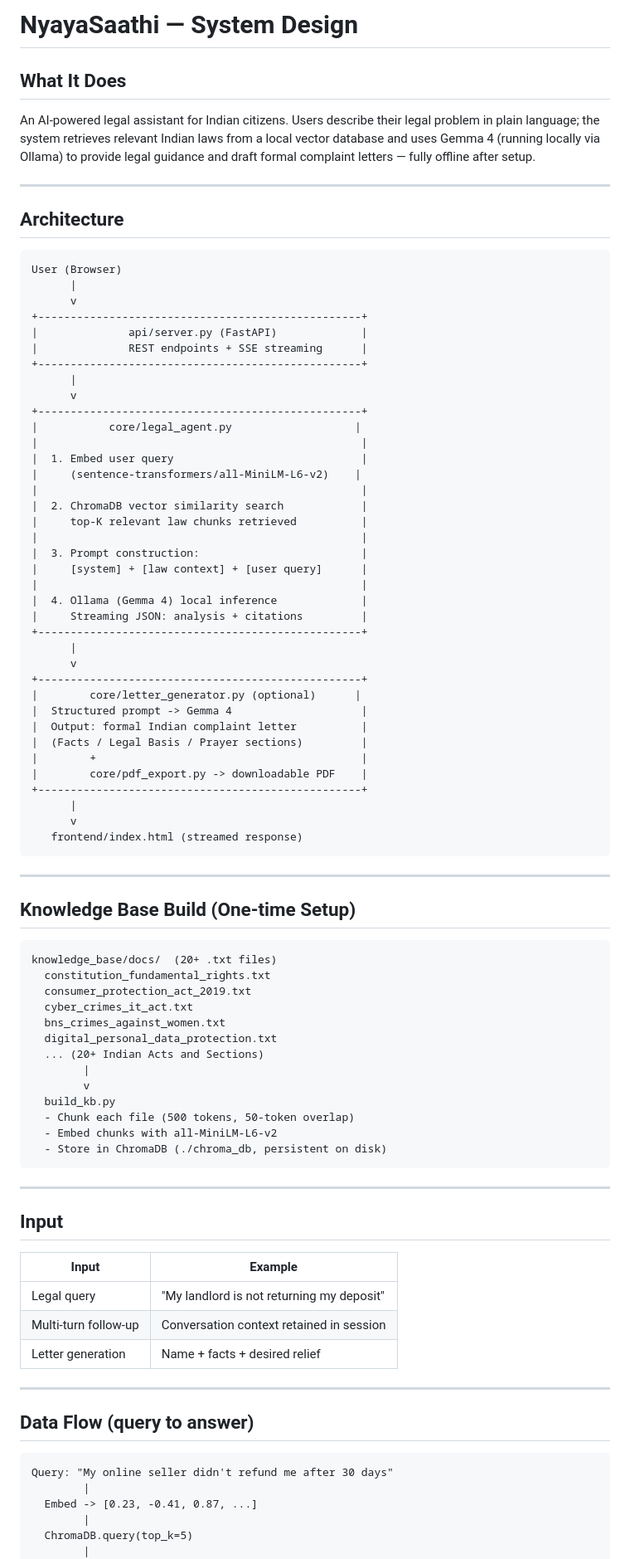
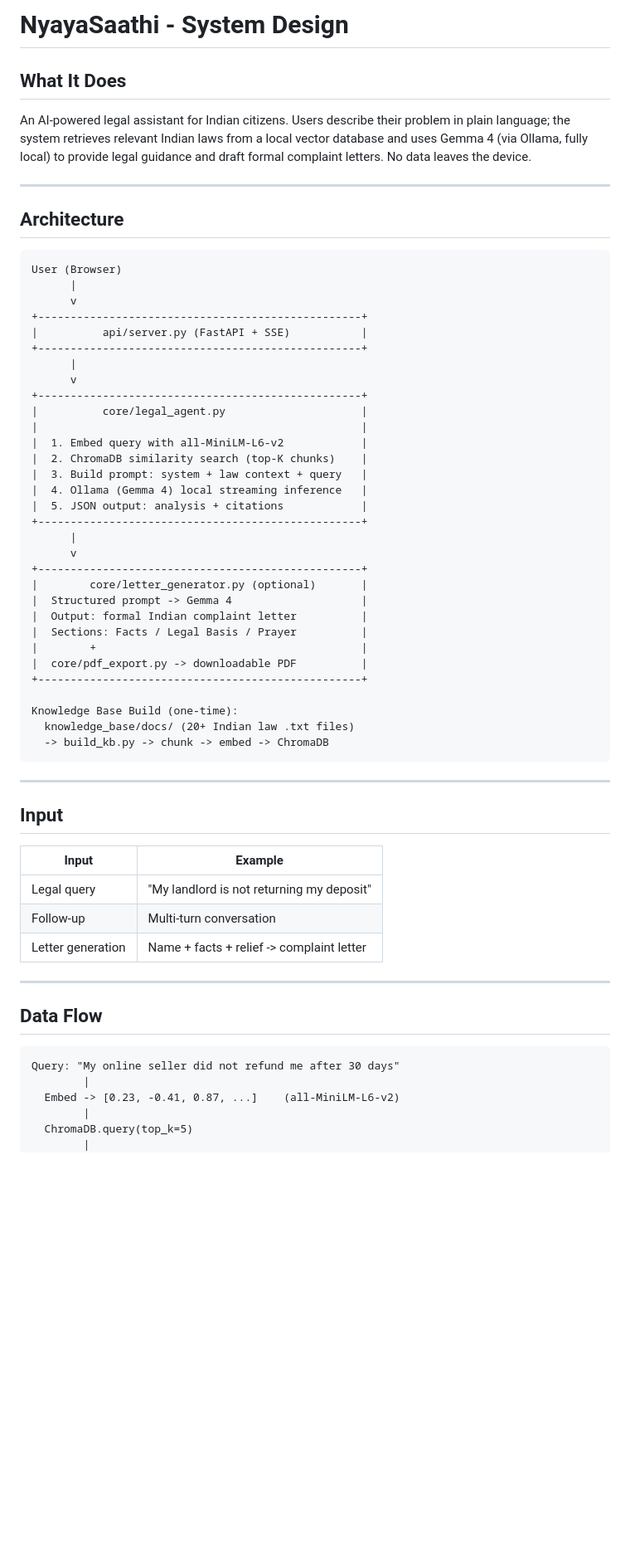
Before and after one commit to sarthak-here/nyayasaathi, a Markdown page: systemdesign.md, the part around one of its changes. Shown at 83% size. GitHub-like rendering; blank space fills up the shorter version.

Commit message:
fix: clean ASCII encoding in systemdesign.md

````diff
--- a/systemdesign.md
+++ b/systemdesign.md
@@ -1,7 +1,10 @@
-# NyayaSaathi — System Design
+# NyayaSaathi - System Design
 
 ## What It Does
-An AI-powered legal assistant for Indian citizens. Users describe their legal problem in plain language; the system retrieves relevant Indian laws from a local vector database and uses Gemma 4 (running locally via Ollama) to provide legal guidance and draft formal complaint letters — fully offline after setup.
+An AI-powered legal assistant for Indian citizens. Users describe their problem in plain
+language; the system retrieves relevant Indian laws from a local vector database and uses
+Gemma 4 (via Ollama, fully local) to provide legal guidance and draft formal complaint
+letters. No data leaves the device.
 
 ---
 
@@ -12,79 +15,53 @@ User (Browser)
       |
       v
 +--------------------------------------------------+
-|              api/server.py (FastAPI)             |
-|              REST endpoints + SSE streaming      |
+|          api/server.py (FastAPI + SSE)           |
 +--------------------------------------------------+
       |
       v
 +--------------------------------------------------+
-|           core/legal_agent.py                   |
+|          core/legal_agent.py                     |
 |                                                  |
-|  1. Embed user query                             |
-|     (sentence-transformers/all-MiniLM-L6-v2)    |
-|                                                  |
-|  2. ChromaDB vector similarity search            |
-|     top-K relevant law chunks retrieved          |
-|                                                  |
-|  3. Prompt construction:                         |
-|     [system] + [law context] + [user query]      |
-|                                                  |
-|  4. Ollama (Gemma 4) local inference             |
-|     Streaming JSON: analysis + citations         |
+|  1. Embed query with all-MiniLM-L6-v2            |
+|  2. ChromaDB similarity search (top-K chunks)    |
+|  3. Build prompt: system + law context + query   |
+|  4. Ollama (Gemma 4) local streaming inference   |
+|  5. JSON output: analysis + citations            |
 +--------------------------------------------------+
       |
       v
 +--------------------------------------------------+
-|        core/letter_generator.py (optional)      |
+|        core/letter_generator.py (optional)       |
 |  Structured prompt -> Gemma 4                    |
 |  Output: formal Indian complaint letter          |
-|  (Facts / Legal Basis / Prayer sections)         |
+|  Sections: Facts / Legal Basis / Prayer          |
 |        +                                         |
-|        core/pdf_export.py -> downloadable PDF    |
+|  core/pdf_export.py -> downloadable PDF          |
 +--------------------------------------------------+
-      |
-      v
-   frontend/index.html (streamed response)
-```
 
----
-
-## Knowledge Base Build (One-time Setup)
-
-```
-knowledge_base/docs/  (20+ .txt files)
-  constitution_fundamental_rights.txt
-  consumer_protection_act_2019.txt
-  cyber_crimes_it_act.txt
-  bns_crimes_against_women.txt
-  digital_personal_data_protection.txt
-  ... (20+ Indian Acts and Sections)
-        |
-        v
-  build_kb.py
-  - Chunk each file (500 tokens, 50-token overlap)
-  - Embed chunks with all-MiniLM-L6-v2
-  - Store in ChromaDB (./chroma_db, persistent on disk)
+Knowledge Base Build (one-time):
+  knowledge_base/docs/ (20+ Indian law .txt files)
+  -> build_kb.py -> chunk -> embed -> ChromaDB
 ```
 
 ---
 
 ## Input
 
-| Input | Example |
-|---|---|
-| Legal query | "My landlord is not returning my deposit" |
-| Multi-turn follow-up | Conversation context retained in session |
-| Letter generation | Name + facts + desired relief |
+| Input                  | Example                                          |
+|------------------------|--------------------------------------------------|
+| Legal query            | "My landlord is not returning my deposit"        |
+| Follow-up              | Multi-turn conversation                          |
+| Letter generation      | Name + facts + relief -> complaint letter        |
 
 ---
 
-## Data Flow (query to answer)
+## Data Flow
 
 ```
-Query: "My online seller didn't refund me after 30 days"
+Query: "My online seller did not refund me after 30 days"
         |
-  Embed -> [0.23, -0.41, 0.87, ...]
+  Embed -> [0.23, -0.41, 0.87, ...]    (all-MiniLM-L6-v2)
         |
   ChromaDB.query(top_k=5)
         |
````
Also changed, not shown: other parts of systemdesign.md (+24 -16 lines).
